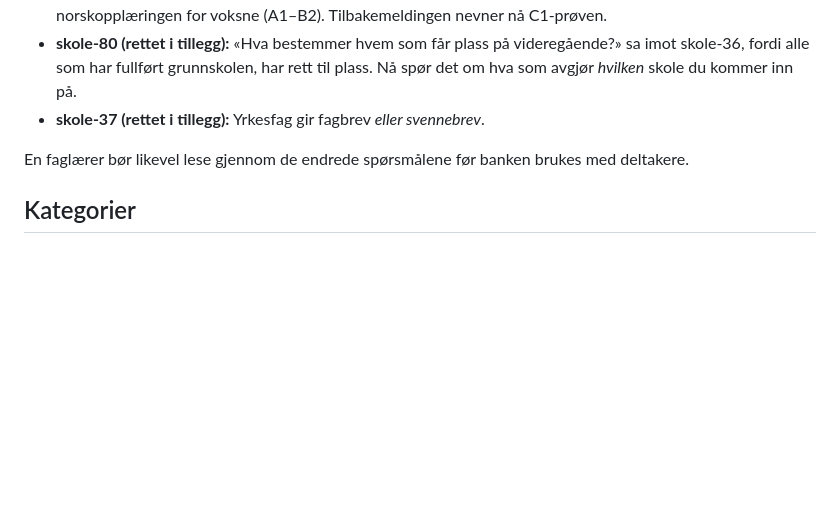
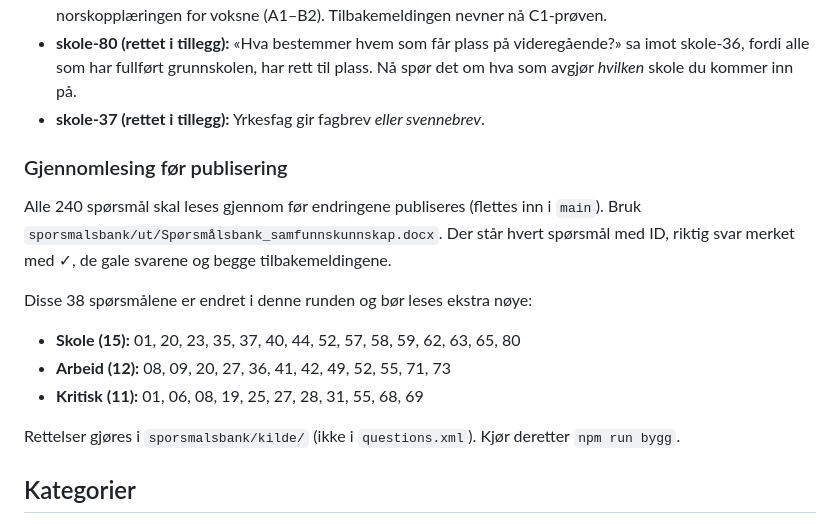
Before and after one commit to IvarMolde/Samfunnsfag2test, a Markdown page: docs/GJENNOMGANG_SPORSMAL.md, the part around the change. Drawn GitHub-style; blank space fills up the shorter version.

Commit message:
Legg til liste over endrede spørsmål for gjennomlesing
Co-authored-by: Ivar <IvarMolde@users.noreply.github.com>

```diff
--- a/docs/GJENNOMGANG_SPORSMAL.md
+++ b/docs/GJENNOMGANG_SPORSMAL.md
@@ -15,7 +15,17 @@ Under rettingen ble to punkter avklart, og to spørsmål til ble rettet:
 - **skole-80 (rettet i tillegg):** «Hva bestemmer hvem som får plass på videregående?» sa imot skole-36, fordi alle som har fullført grunnskolen, har rett til plass. Nå spør det om hva som avgjør *hvilken* skole du kommer inn på.
 - **skole-37 (rettet i tillegg):** Yrkesfag gir fagbrev *eller svennebrev*.
 
-En faglærer bør likevel lese gjennom de endrede spørsmålene før banken brukes med deltakere.
+### Gjennomlesing før publisering
+
+Alle 240 spørsmål skal leses gjennom før endringene publiseres (flettes inn i `main`). Bruk `sporsmalsbank/ut/Spørsmålsbank_samfunnskunnskap.docx`. Der står hvert spørsmål med ID, riktig svar merket med ✓, de gale svarene og begge tilbakemeldingene.
+
+Disse 38 spørsmålene er endret i denne runden og bør leses ekstra nøye:
+
+- **Skole (15):** 01, 20, 23, 35, 37, 40, 44, 52, 57, 58, 59, 62, 63, 65, 80
+- **Arbeid (12):** 08, 09, 20, 27, 36, 41, 42, 49, 52, 55, 71, 73
+- **Kritisk (11):** 01, 06, 08, 19, 25, 27, 28, 31, 55, 68, 69
+
+Rettelser gjøres i `sporsmalsbank/kilde/` (ikke i `questions.xml`). Kjør deretter `npm run bygg`.
 
 ## Kategorier
 
```
Also changed, not shown: docs/OVERSIKT.md (+1 -1 lines).
